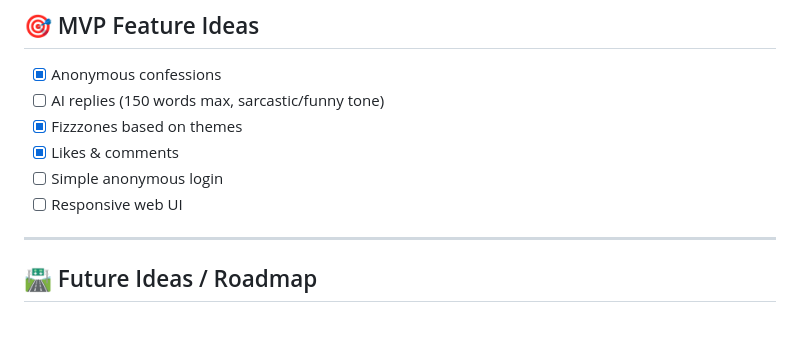
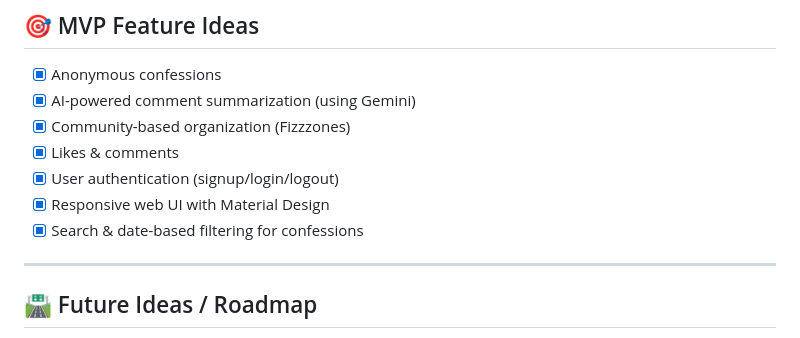
Before and after one commit to shiv-0101/confizz, a Markdown page: confizz/README.md, the part around the change. GitHub-like rendering.

Commit message:
update confizz/README.md to reflect actual implemented features

```diff
--- a/confizz/README.md
+++ b/confizz/README.md
@@ -39,11 +39,12 @@ We’re currently:
 ## 🎯 MVP Feature Ideas
 
 - [x] Anonymous confessions
-- [ ] AI replies (150 words max, sarcastic/funny tone)
-- [X] Fizzzones based on themes
-- [X] Likes & comments
-- [ ] Simple anonymous login
-- [ ] Responsive web UI
+- [x] AI-powered comment summarization (using Gemini)
+- [x] Community-based organization (Fizzzones)
+- [x] Likes & comments
+- [x] User authentication (signup/login/logout)
+- [x] Responsive web UI with Material Design
+- [x] Search & date-based filtering for confessions
 
 ---
 
```
